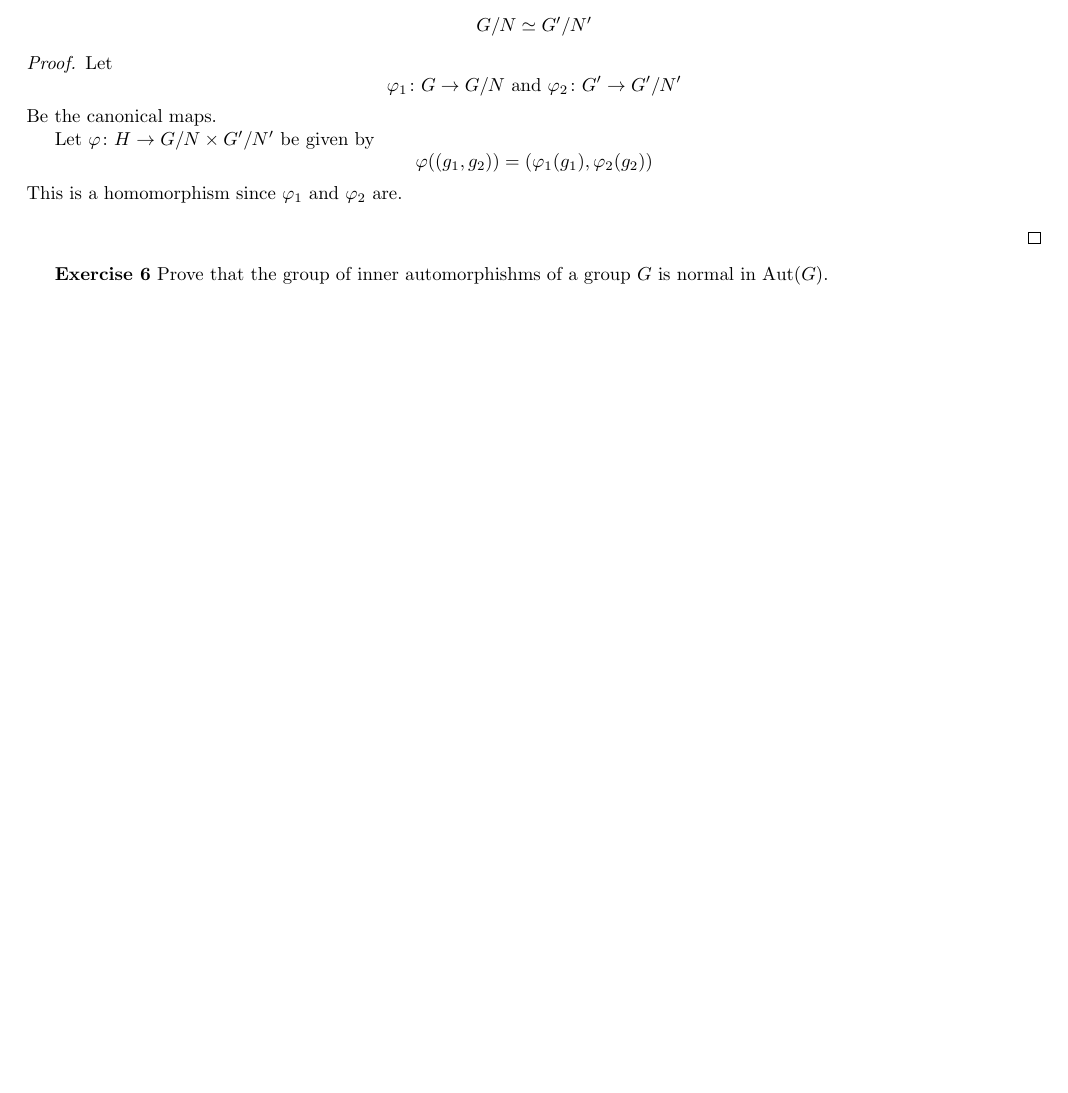
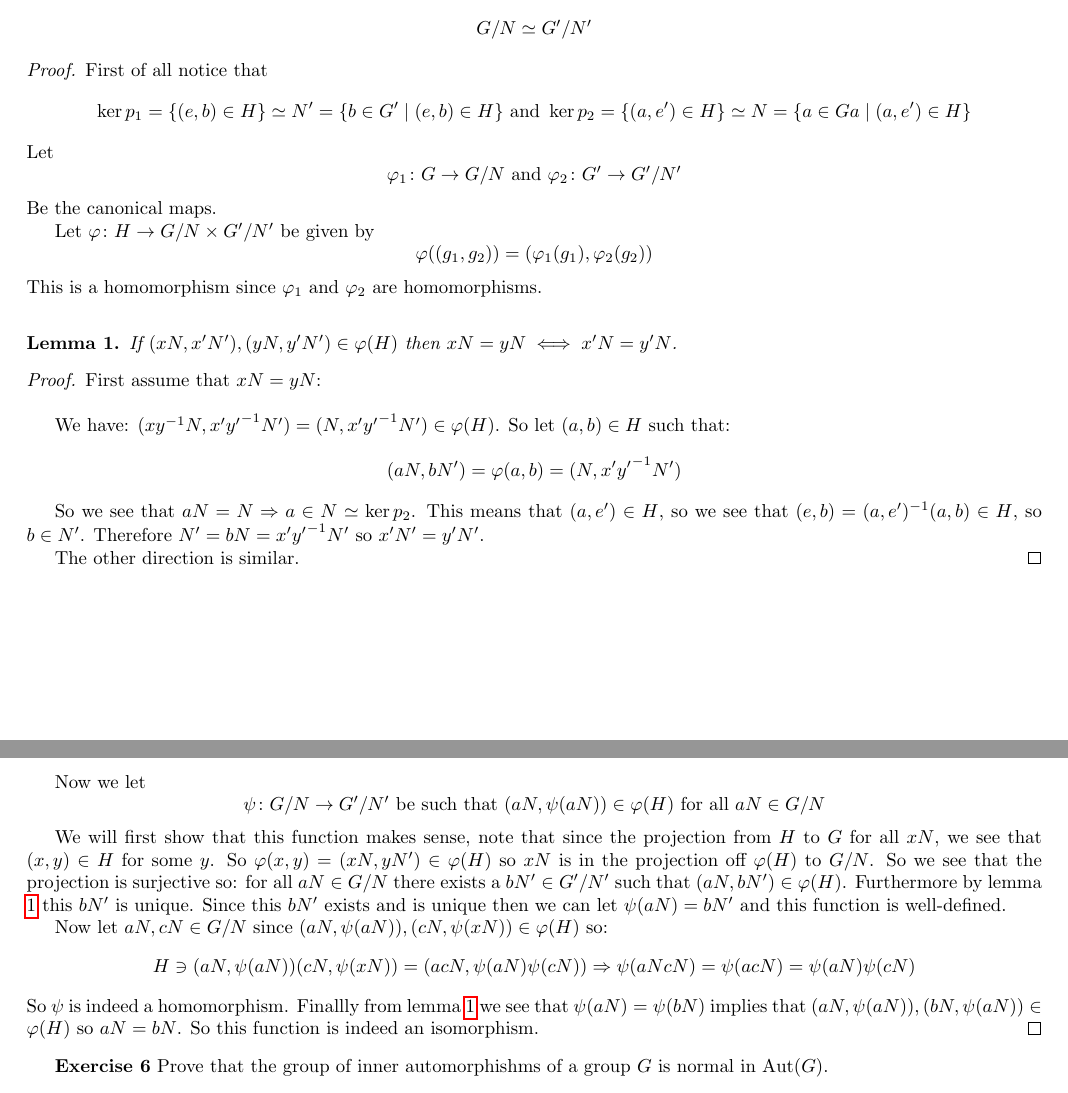
Before and after one commit to razafy-rindra/Lang_Algebra, a LaTeX document (chapter1/lang_chapter1_solution.tex): part of page 2 of 5 before the commit and two parts of pages 2 and 3 of 6 after it, the two joined at a grey line, cut so that both start at the same text, the shorter picture padded with empty space. Compiled offline with pdfLaTeX.

Commit message:
part 1 solutions almost done

```diff
--- a/chapter1/lang_chapter1_solution.tex
+++ b/chapter1/lang_chapter1_solution.tex
@@ -106,17 +106,46 @@
         \textbf{Goursat's Lemma.} Let $G$, $G'$ be groups and let $H$ be a subgroup of $G\times G'$ such that the projections $p_1\colon H\rightarrow G$ and $p_2\colon H\rightarrow G'$ are surjective. Let $N$ be the kernel of $p_2$ and $N'$ be the kernel of $p_1$. One can identify $N$ as a normal subgroup of $G$, and $N'$ as a normal subgroup of $G'$. Show that the image of $H$ in $G/N\times G'/N'$ is the graph of an isomorphism \[G/N\simeq G'/N'\]
 
     \begin{proof}
+        First of all notice that \begin{equation*}
+            \ker p_1 = \{(e,b)\in H\}\simeq N' = \{b\in G' \mid (e,b)\in H\}\text{ and }\ker p_2 = \{(a,e')\in H\} \simeq N = \{a\in Ga \mid (a,e')\in H\}
+        \end{equation*}
         Let \begin{equation*}
             \varphi_1\colon G\rightarrow G/N \text{ and } \varphi_2\colon G'\rightarrow G'/N'
         \end{equation*}
         Be the canonical maps.
 
         Let $\varphi\colon H\rightarrow G/N\times G'/N'$ be given by \[\varphi((g_1,g_2)) = (\varphi_1(g_1),\varphi_2(g_2)) \]
-        This is a homomorphism since $\varphi_1$ and $\varphi_2$ are.
+        This is a homomorphism since $\varphi_1$ and $\varphi_2$ are homomorphisms.
+
+        \
+        \begin{lemma} \label{lem1}
+            If $(xN,x'N'), (yN,y'N')\in \varphi(H)$ then $xN = yN \iff x'N = y'N$.
+        \end{lemma}
+        \begin{proof}
+        First assume that $xN = yN$:
 
         \
 
+        We have: $(xy^{-1}N,{x'}{y'}^{-1}N') = (N,{x'}{y'}^{-1}N') \in \varphi(H)$. So let $(a,b)\in H$ such that:\begin{equation*}
+            (aN,bN') = \varphi(a,b) = (N,{x'}{y'}^{-1}N')
+        \end{equation*}
 
+        So we see that $aN = N \Rightarrow a\in N \simeq \ker p_2$. This means that $(a,e')\in H$, so we see that $(e,b) = (a,e')^{-1}(a,b)\in H$, so $b\in N'$. Therefore $N' = bN = {x'}{y'}^{-1}N'$ so $x'N' = y'N'$.
+
+        The other direction is similar.
+        \end{proof}
+
+        Now we let \begin{equation*}
+            \psi\colon G/N \rightarrow G'/N' \text{ be such that } (aN, \psi(aN)) \in \varphi(H) \text{ for all }aN\in G/N
+        \end{equation*}
+
+        We will first show that this function makes sense, note that since the projection from $H$ to $G$ for all $xN$, we see that $(x,y)\in H$ for some $y$. So $\varphi(x,y) = (xN,yN')\in \varphi(H)$ so $xN$ is in the projection off $\varphi(H)$ to $G/N$. So we see that the projection is surjective so:
+        for all $aN\in G/N$ there exists a $bN'\in G'/N'$ such that $(aN,bN')\in \varphi(H)$. Furthermore by lemma \ref{lem1} this $bN'$ is unique. Since this $bN'$ exists and is unique then we can let $\psi(aN) = bN'$ and this function is well-defined.
+
+        Now let $aN,cN\in G/N$ since $(aN, \psi(aN)),(cN,\psi(xN)) \in \varphi(H)$ so:\begin{equation*}
+            H \ni (aN, \psi(aN))(cN,\psi(xN)) = (acN, \psi(aN)\psi(cN)) \Rightarrow \psi(aNcN) = \psi(acN) = \psi(aN)\psi(cN)
+        \end{equation*}
+        So $\psi$ is indeed a homomorphism. Finallly from lemma \ref{lem1} we see that $\psi(aN) = \psi(bN)$ implies that $(aN,\psi(aN)),(bN,\psi(aN))\in \varphi(H)$ so $aN=bN$. So this function is indeed an isomorphism.
     \end{proof}
     \end{exercise}
 
```
Also changed, not shown: chapter1/lang_chapter1_solution.pdf.
